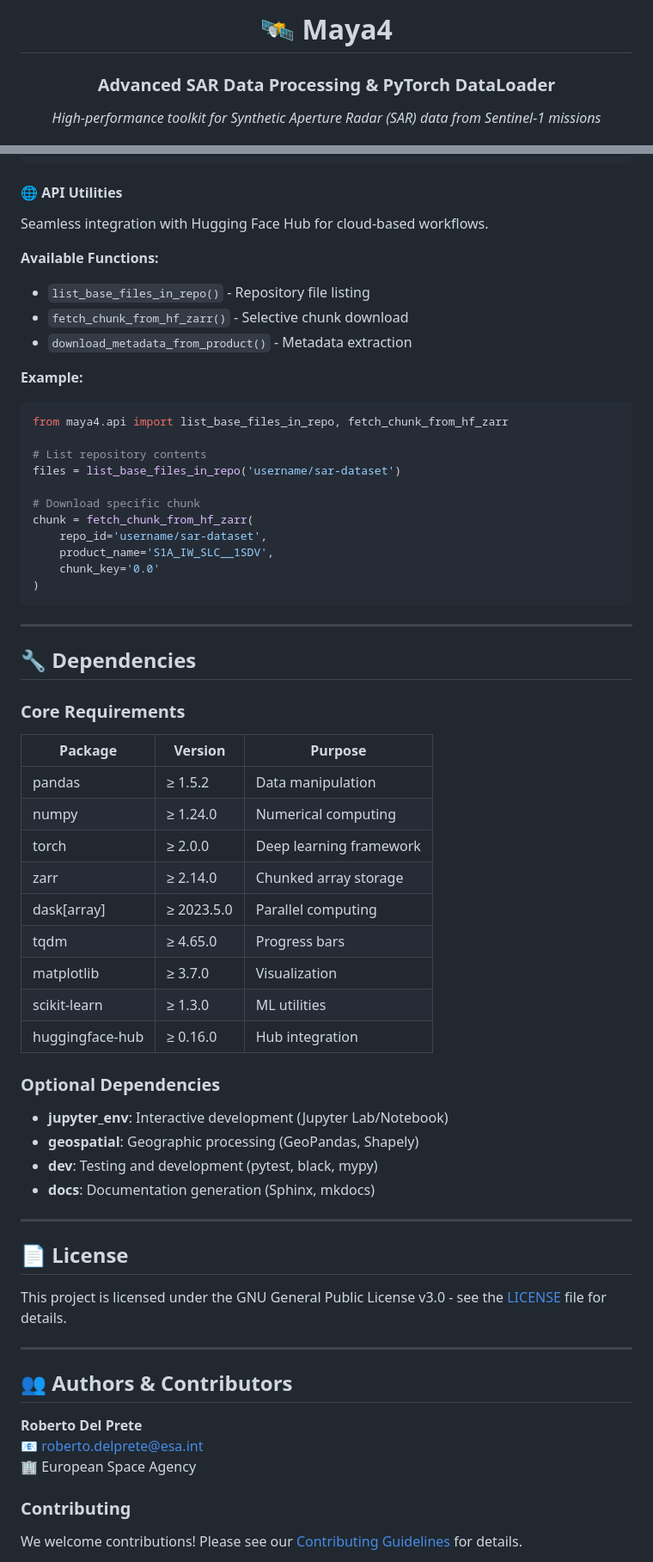
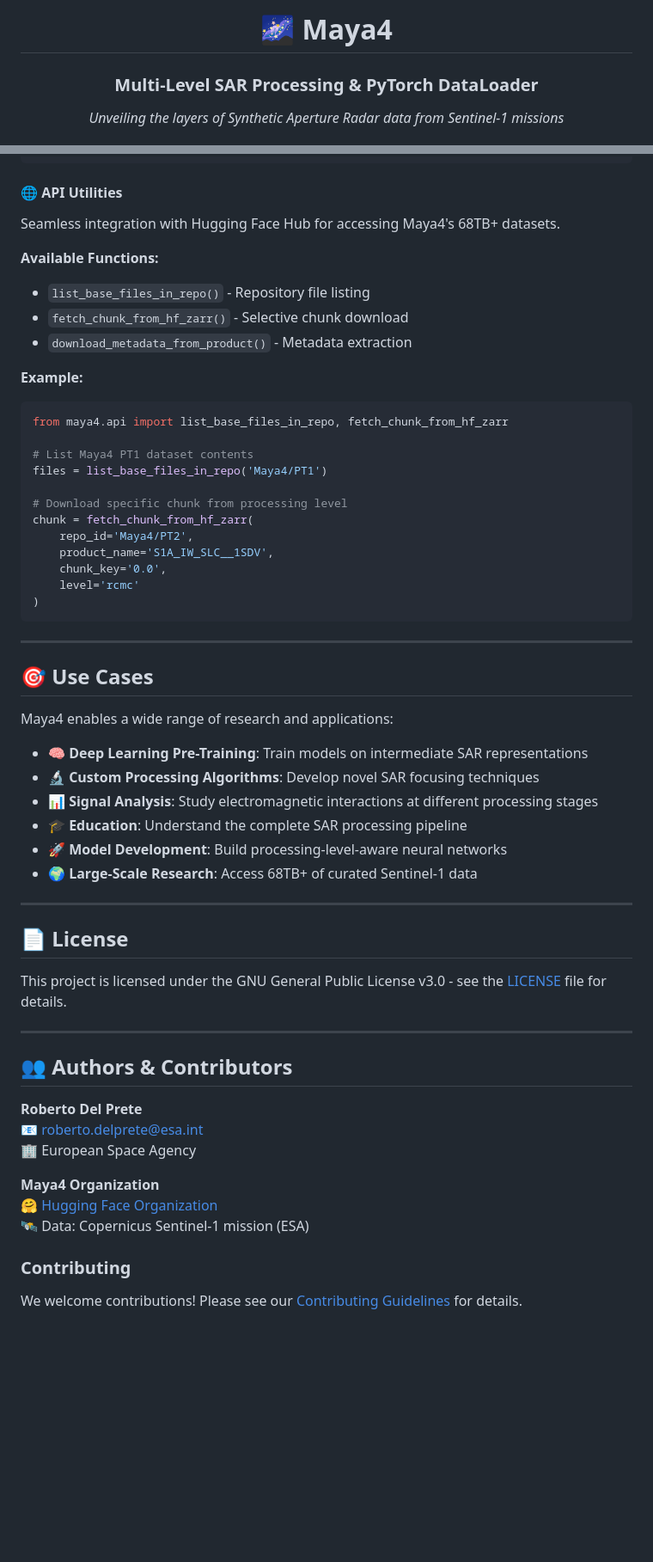
Before and after one commit to sirbastiano/Maya4, a Markdown page: README.md, 2 parts joined by grey strips. Shown at 86% size. Drawn GitHub-style; blank space fills up the shorter version.

````diff
--- a/README.md
+++ b/README.md
@@ -1,10 +1,10 @@
 <div align="center">
 
-# 🛰️ Maya4
+# 🌌 Maya4
 
-### Advanced SAR Data Processing & PyTorch DataLoader
+### Multi-Level SAR Processing & PyTorch DataLoader
 
-*High-performance toolkit for Synthetic Aperture Radar (SAR) data from Sentinel-1 missions*
+*Unveiling the layers of Synthetic Aperture Radar data from Sentinel-1 missions*
 
 [![Python Version](https://img.shields.io/badge/python-3.8%2B-blue.svg)](https://www.python.org/downloads/)
 [![PyTorch](https://img.shields.io/badge/PyTorch-2.0%2B-EE4C2C.svg)](https://pytorch.org/)
@@ -352,7 +395,7 @@ transform = SARTransform.create_robust_normalized_transform(
 
 #### 🌐 API Utilities
 
-Seamless integration with Hugging Face Hub for cloud-based workflows.
+Seamless integration with Hugging Face Hub for accessing Maya4's 68TB+ datasets.
 
 **Available Functions:**
 - `list_base_files_in_repo()` - Repository file listing
@@ -363,41 +406,30 @@ Seamless integration with Hugging Face Hub for cloud-based workflows.
 ```python
 from maya4.api import list_base_files_in_repo, fetch_chunk_from_hf_zarr
 
-# List repository contents
-files = list_base_files_in_repo('username/sar-dataset')
+# List Maya4 PT1 dataset contents
+files = list_base_files_in_repo('Maya4/PT1')
 
-# Download specific chunk
+# Download specific chunk from processing level
 chunk = fetch_chunk_from_hf_zarr(
-    repo_id='username/sar-dataset',
+    repo_id='Maya4/PT2',
     product_name='S1A_IW_SLC__1SDV',
-    chunk_key='0.0'
+    chunk_key='0.0',
+    level='rcmc'
 )
 ```
 
 ---
 
-## 🔧 Dependencies
+## 🎯 Use Cases
 
-### Core Requirements
+Maya4 enables a wide range of research and applications:
 
-| Package | Version | Purpose |
-|---------|---------|---------|
-| pandas | ≥ 1.5.2 | Data manipulation |
-| numpy | ≥ 1.24.0 | Numerical computing |
-| torch | ≥ 2.0.0 | Deep learning framework |
-| zarr | ≥ 2.14.0 | Chunked array storage |
-| dask[array] | ≥ 2023.5.0 | Parallel computing |
-| tqdm | ≥ 4.65.0 | Progress bars |
-| matplotlib | ≥ 3.7.0 | Visualization |
-| scikit-learn | ≥ 1.3.0 | ML utilities |
-| huggingface-hub | ≥ 0.16.0 | Hub integration |
-
-### Optional Dependencies
-
-- **jupyter_env**: Interactive development (Jupyter Lab/Notebook)
-- **geospatial**: Geographic processing (GeoPandas, Shapely)
-- **dev**: Testing and development (pytest, black, mypy)
-- **docs**: Documentation generation (Sphinx, mkdocs)
+- **🧠 Deep Learning Pre-Training**: Train models on intermediate SAR representations
+- **🔬 Custom Processing Algorithms**: Develop novel SAR focusing techniques
+- **📊 Signal Analysis**: Study electromagnetic interactions at different processing stages
+- **🎓 Education**: Understand the complete SAR processing pipeline
+- **🚀 Model Development**: Build processing-level-aware neural networks
+- **🌍 Large-Scale Research**: Access 68TB+ of curated Sentinel-1 data
 
 ---
 
@@ -413,6 +445,10 @@ This project is licensed under the GNU General Public License v3.0 - see the [LI
 📧 roberto.delprete@esa.int
 🏢 European Space Agency
 
+**Maya4 Organization**
+🤗 [Hugging Face Organization](https://huggingface.co/Maya4)
+🛰️ Data: Copernicus Sentinel-1 mission (ESA)
+
 ### Contributing
 
 We welcome contributions! Please see our [Contributing Guidelines](CONTRIBUTING.md) for details.
````
Also changed, not shown: other parts of README.md (+107 -59 lines).
